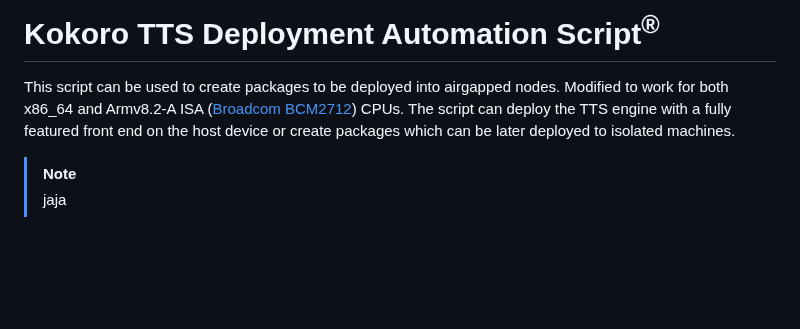
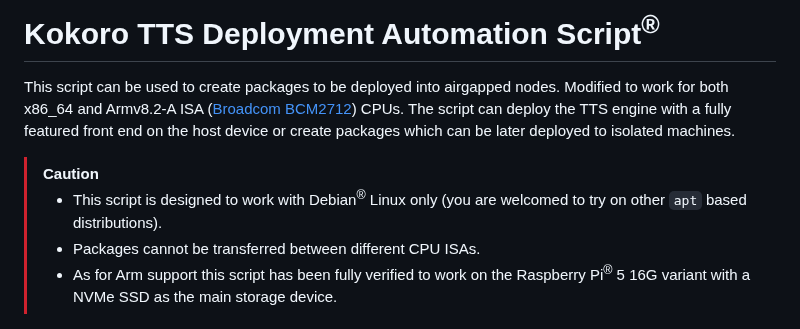
Before and after one commit to SadBIOS/Kokoro-TTS-Airgapped, a Markdown page: README.md, the part around the change. Rendered like a GitHub page; blank space fills up the shorter version.

```diff
--- a/README.md
+++ b/README.md
@@ -2,8 +2,10 @@
 
 This script can be used to create packages to be deployed into airgapped nodes. Modified to work for both x86_64 and Armv8.2-A ISA ([Broadcom BCM2712](https://github.com/raspberrypi/documentation/blob/master/documentation/asciidoc/computers/processors/bcm2712.adoc)) CPUs. The script can deploy the TTS engine with a fully featured front end on the host device or create packages which can be later deployed to isolated machines.
 
-> [!NOTE]
-> jaja
+> [!CAUTION]
+> * This script is designed to work with Debian<sup>®</sup> Linux only (you are welcomed to try on other `apt` based distributions).
+> * Packages cannot be transferred between different CPU ISAs.
+> * As for Arm support this script has been fully verified to work on the Raspberry Pi<sup>®</sup> 5 16G variant with a NVMe SSD as the main storage device.
 
 <p align="center">
   <img src="https://raw.githubusercontent.com/SadBIOS/Kokoro-TTS-Airgapped/refs/heads/main/home_page.png" alt="How I Look Mate?" width="90%">
```
